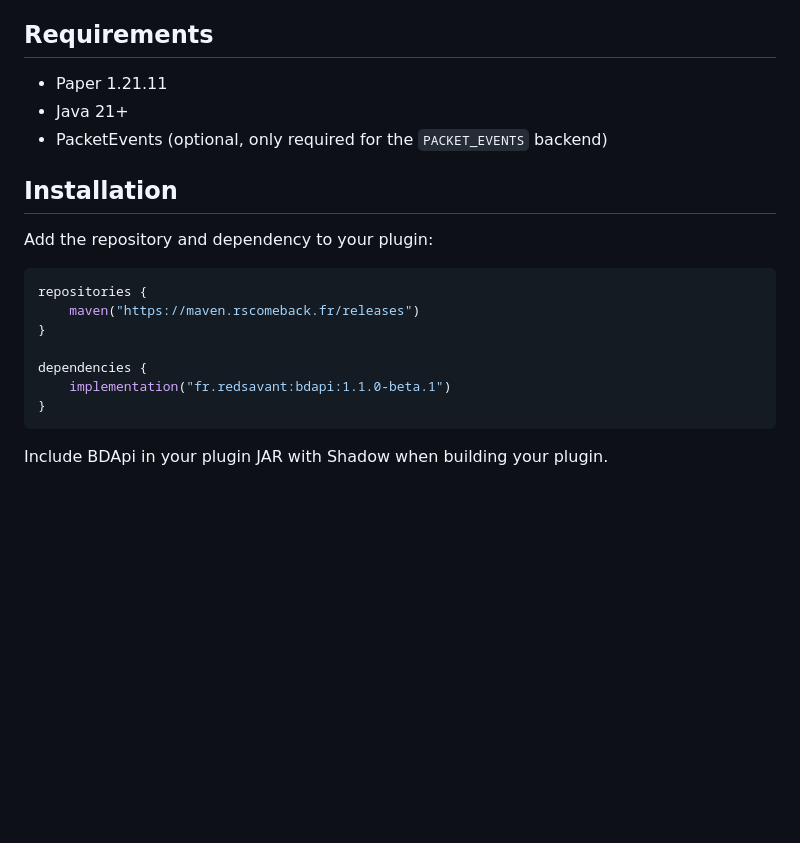
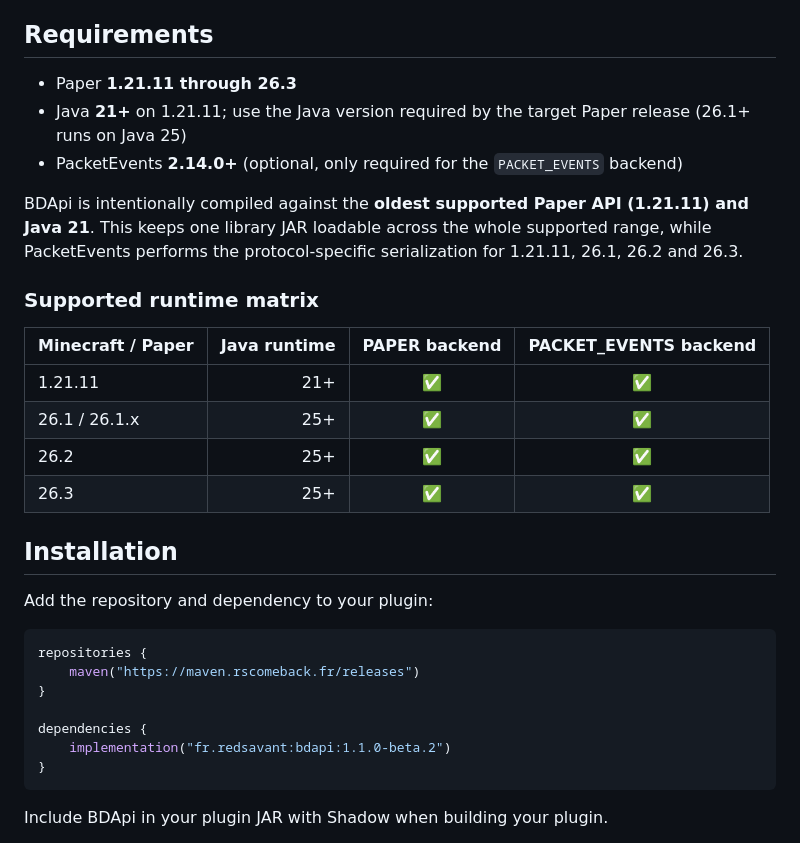
Before and after one commit to RedSavant/BDApi, a Markdown page: README.md, the part around the change. Rendered like a GitHub page; blank space fills up the shorter version.

Commit message:
docs: document 1.21.11 through 26.3 compatibility

````diff
--- a/README.md
+++ b/README.md
@@ -8,9 +8,23 @@ BDApi is a small Java library for creating and animating Minecraft block display
 
 ## Requirements
 
-- Paper 1.21.11
-- Java 21+
-- PacketEvents (optional, only required for the `PACKET_EVENTS` backend)
+- Paper **1.21.11 through 26.3**
+- Java **21+** on 1.21.11; use the Java version required by the target Paper release (26.1+ runs on Java 25)
+- PacketEvents **2.14.0+** (optional, only required for the `PACKET_EVENTS` backend)
+
+BDApi is intentionally compiled against the **oldest supported Paper API (1.21.11) and Java 21**.
+This keeps one library JAR loadable across the whole supported range, while PacketEvents performs
+the protocol-specific serialization for 1.21.11, 26.1, 26.2 and 26.3.
+
+### Supported runtime matrix
+
+| Minecraft / Paper | Java runtime | PAPER backend | PACKET_EVENTS backend |
+|---|---:|:---:|:---:|
+| 1.21.11 | 21+ | ✅ | ✅ |
+| 26.1 / 26.1.x | 25+ | ✅ | ✅ |
+| 26.2 | 25+ | ✅ | ✅ |
+| 26.3 | 25+ | ✅ | ✅ |
+
 
 ## Installation
 
@@ -22,7 +36,7 @@ repositories {
 }
 
 dependencies {
-    implementation("fr.redsavant:bdapi:1.1.0-beta.1")
+    implementation("fr.redsavant:bdapi:1.1.0-beta.2")
 }
 ```
 
````
